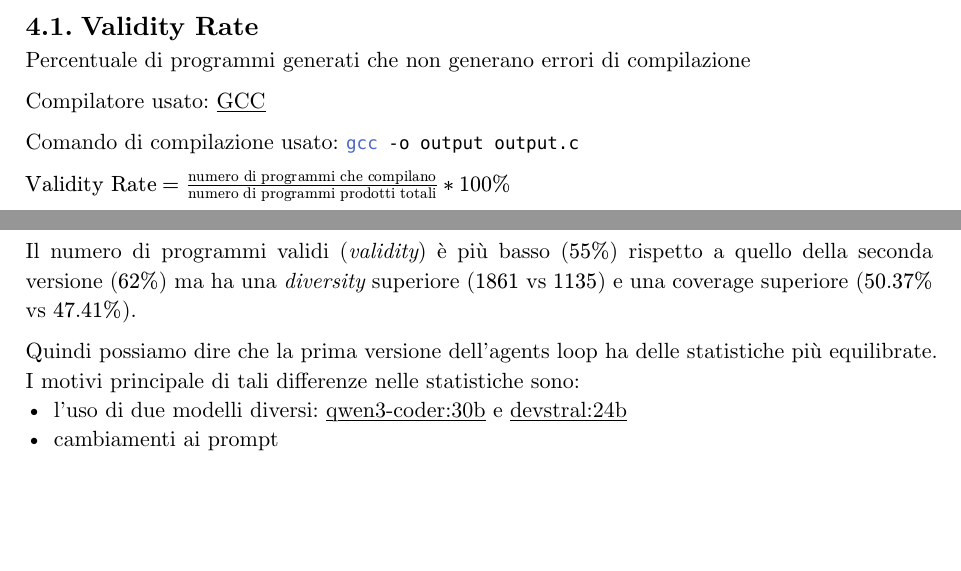
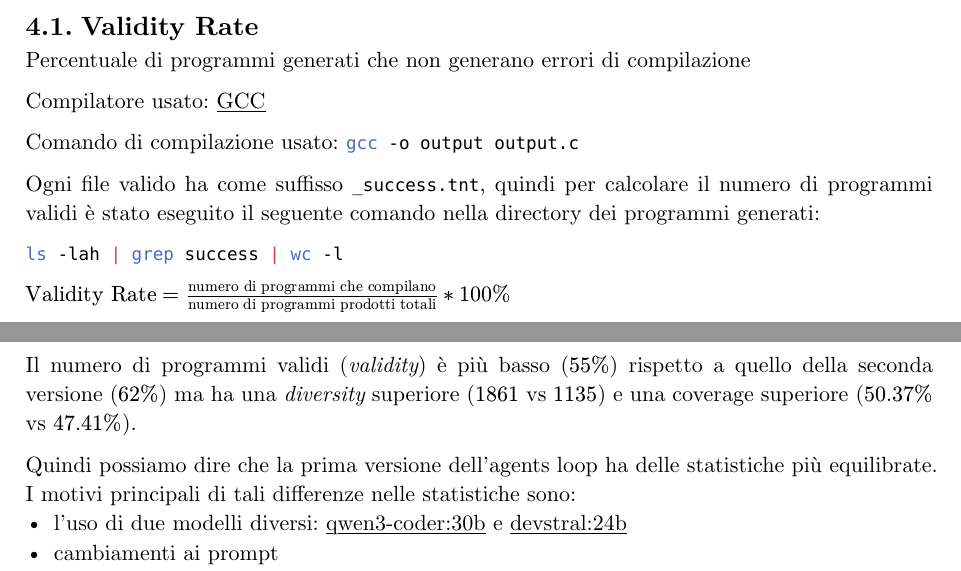
Before and after one commit to utox39/tnt-lang, a Typst document (agents/agents_loop_v1/report.typ, which reads agents/agents_loop_v2/report.typ): two parts of pages 5 and 6 of 6, joined at a grey line, cut so that both start at the same text, the shorter picture padded with empty space. The pictures show the PDF file agents/agents_loop_v1/report.pdf that the author committed with the source.

Commit message:
docs(agents): update agents reports

````diff
--- a/agents/agents_loop_v1/report.typ
+++ b/agents/agents_loop_v1/report.typ
@@ -166,6 +166,13 @@ Compilatore usato: #link("https://gcc.gnu.org/")[GCC]
 
 Comando di compilazione usato: ```sh gcc -o output output.c```
 
+Ogni file valido ha come suffisso `_success.tnt`, quindi per calcolare il numero di programmi validi è stato eseguito il seguente comando
+nella directory dei programmi generati:
+
+```bash
+ls -lah | grep success | wc -l
+```
+
 $"Validity Rate" = ("numero di programmi che compilano") / ("numero di programmi prodotti totali") * 100%$
 
 _Validity Rate_ $= (55) / (100) * 100% = 55%$
@@ -205,7 +212,7 @@ Questa prima versione ci ha permesso di trovare alcuni bug di codegen e di intro
 Il numero di programmi validi (_validity_) è più basso ($55%$) rispetto a quello della seconda versione ($62%$) ma ha una _diversity_ superiore ($1861$ vs $1135$) e
 una coverage superiore ($50.37%$ vs $47.41%$).
 
-Quindi possiamo dire che la prima versione dell'agents loop ha delle statistiche più equilibrate. I motivi principale di tali differenze nelle statistiche sono:
+Quindi possiamo dire che la prima versione dell'agents loop ha delle statistiche più equilibrate. I motivi principali di tali differenze nelle statistiche sono:
 - l'uso di due modelli diversi: #link("https://ollama.com/library/qwen3-coder")[qwen3-coder:30b] e #link("https://ollama.com/library/devstral")[devstral:24b]
 - cambiamenti ai prompt
 - cambiamenti al programma d'esempio
--- a/agents/agents_loop_v2/report.typ
+++ b/agents/agents_loop_v2/report.typ
@@ -174,6 +174,13 @@ Compilatore usato: #link("https://gcc.gnu.org/")[GCC]
 
 Comando di compilazione usato: ```sh gcc -o output output.c```
 
+Ogni file valido ha come suffisso `_success.tnt`, quindi per calcolare il numero di programmi validi è stato eseguito il seguente comando
+nella directory dei programmi generati:
+
+```bash
+ls -lah | grep success | wc -l
+```
+
 $"Validity Rate" = ("numero di programmi che compilano") / ("numero di programmi prodotti totali") * 100%$
 
 _Validity Rate_ $= (62) / (100) * 100% = 62%$
@@ -213,7 +220,7 @@ Questa seconda versione, come la prima, ci ha permesso di trovare alcuni bug di
 Il numero di programmi validi (_validity_) è più alto (62%) rispetto a quello della prima versione ($55%$) ma ha una _diversity_ inferiore ($1135$ vs $1861$) e
 una coverage inferiore ($47.41%$ vs $50.37%$).
 
-Quindi possiamo dire che la prima versione dell'agents loop ha delle statistiche più equilibrate. I motivi principale di tali differenze nelle statistiche sono:
+Quindi possiamo dire che la prima versione dell'agents loop ha delle statistiche più equilibrate. I motivi principali di tali differenze nelle statistiche sono:
 - l'uso di due modelli diversi: #link("https://ollama.com/library/qwen3-coder")[qwen3-coder:30b] e #link("https://ollama.com/library/devstral")[devstral:24b]
 - cambiamenti ai prompt
 - cambiamenti al programma d'esempio
````
Also changed, not shown: agents/agents_loop_v1/report.pdf, agents/agents_loop_v2/report.pdf.
